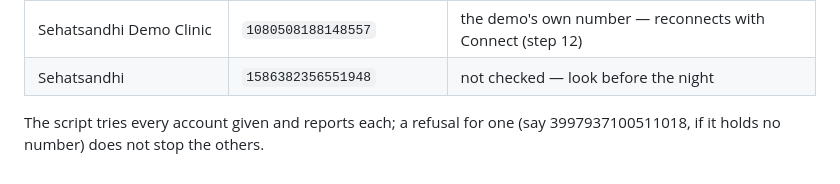
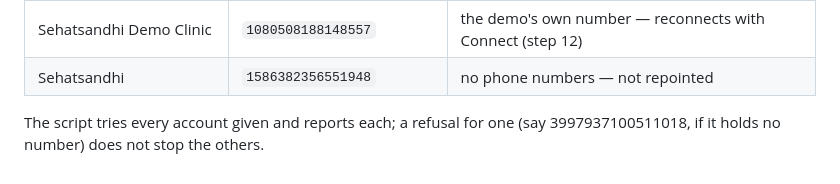
Before and after one commit to nitsgargSS/SehatSandhi, a Markdown page: docs/2026-10-mumbai-migration.md, the part around the change. Drawn GitHub-style.

Commit message:
Mumbai plan: account 1586382356551948 holds no number
Co-Authored-By: Claude Opus 5.5 <noreply@anthropic.com>

```diff
--- a/docs/2026-10-mumbai-migration.md
+++ b/docs/2026-10-mumbai-migration.md
@@ -194,7 +194,7 @@ WhatsApp accounts for step 6 (WhatsApp Manager, 28 Oct 2026):
 | Sehatsandhi Clinics | `1953329202322425` | +91 79886 20804 (to businesses: bills, alerts, login codes' replies) |
 | Sehatsandhi Direct, Test WhatsApp Business Account | `28511562831799665`, `28803655879267940` | +1 555 test numbers — not repointed |
 | Sehatsandhi Demo Clinic | `1080508188148557` | the demo's own number — reconnects with Connect (step 12) |
-| Sehatsandhi | `1586382356551948` | not checked — look before the night |
+| Sehatsandhi | `1586382356551948` | no phone numbers — not repointed |
 
 The script tries every account given and reports each; a refusal for one
 (say 3997937100511018, if it holds no number) does not stop the others.
```
